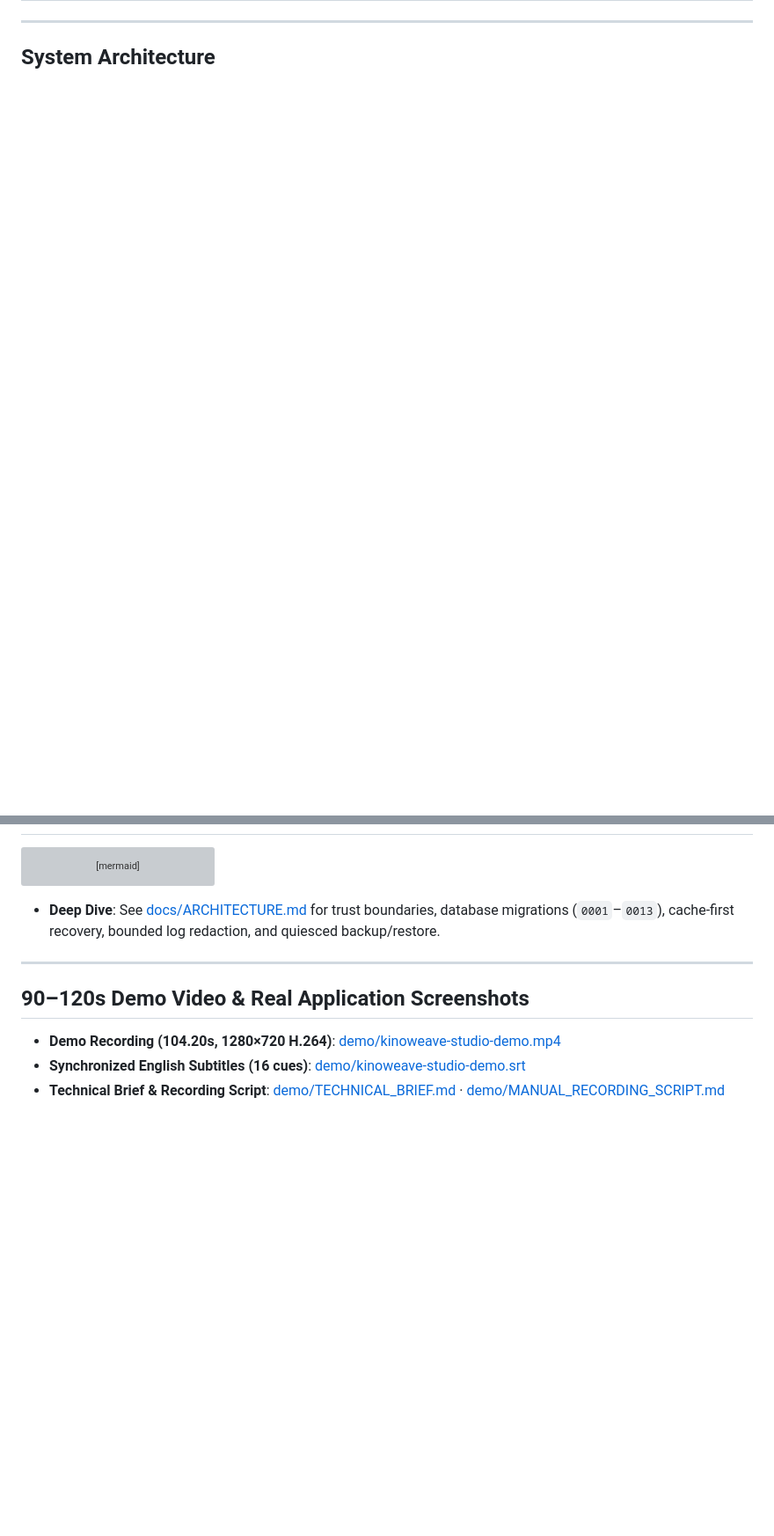
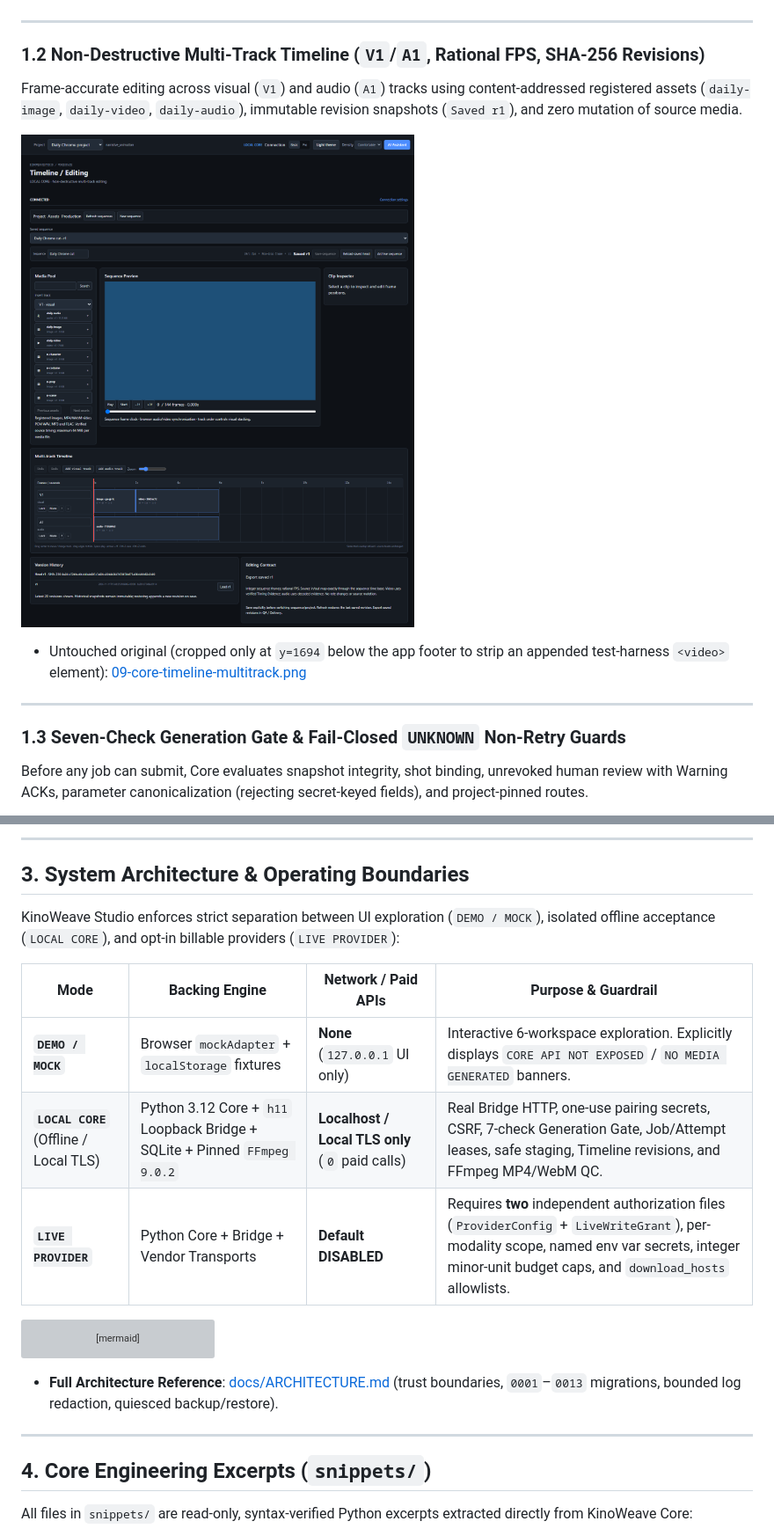
Before and after one commit to BaoLingDaShi/KinoWeaveStudio-Showcase, a Markdown page: README.md, 2 parts joined by grey strips. Shown at 88% size. GitHub-like rendering; pictures changed too: assets/screenshots/highlights/h2-core-timeline-multitrack.png (added); blank space fills up the shorter version; grey boxes are pictures that could not be loaded.

````diff
--- a/README.md
+++ b/README.md
@@ -20,4 +23,17 @@ KinoWeave Studio enforces hard architectural boundaries between UI exploration,
 
 ---
 
-## System Architecture
+### 1.2 Non-Destructive Multi-Track Timeline (`V1`/`A1`, Rational FPS, SHA-256 Revisions)
+
+Frame-accurate editing across visual (`V1`) and audio (`A1`) tracks using content-addressed registered assets (`daily-image`, `daily-video`, `daily-audio`), immutable revision snapshots (`Saved r1`), and zero mutation of source media.
+
+![LOCAL CORE Multi-Track Timeline](assets/screenshots/highlights/h2-core-timeline-multitrack.png)
+
+- Untouched original (cropped only at `y=1694` below the app footer to strip an appended test-harness `<video>` element): [09-core-timeline-multitrack.png](assets/screenshots/09-core-timeline-multitrack.png)
+
+---
+
+### 1.3 Seven-Check Generation Gate & Fail-Closed `UNKNOWN` Non-Retry Guards
+
+Before any job can submit, Core evaluates snapshot integrity, shot binding, unrevoked human review with Warning ACKs, parameter canonicalization (rejecting secret-keyed fields), and project-pinned routes.
+
@@ -24,3 +88,14 @@ KinoWeave Studio enforces hard architectural boundaries between UI exploration,
+---
+
+## 3. System Architecture & Operating Boundaries
+
+KinoWeave Studio enforces strict separation between UI exploration (`DEMO / MOCK`), isolated offline acceptance (`LOCAL CORE`), and opt-in billable providers (`LIVE PROVIDER`):
+
+| Mode | Backing Engine | Network / Paid APIs | Purpose & Guardrail |
+| --- | --- | --- | --- |
+| **`DEMO / MOCK`** | Browser `mockAdapter` + `localStorage` fixtures | **None** (`127.0.0.1` UI only) | Interactive 6-workspace exploration. Explicitly displays `CORE API NOT EXPOSED` / `NO MEDIA GENERATED` banners. |
+| **`LOCAL CORE`** (Offline / Local TLS) | Python 3.12 Core + `h11` Loopback Bridge + SQLite + Pinned `FFmpeg 9.0.2` | **Localhost / Local TLS only** (`0` paid calls) | Real Bridge HTTP, one-use pairing secrets, CSRF, 7-check Generation Gate, Job/Attempt leases, safe staging, Timeline revisions, and FFmpeg MP4/WebM QC. |
+| **`LIVE PROVIDER`** | Python Core + Bridge + Vendor Transports | **Default DISABLED** | Requires **two** independent authorization files (`ProviderConfig` + `LiveWriteGrant`), per-modality scope, named env var secrets, integer minor-unit budget caps, and `download_hosts` allowlists. |
 
 ```mermaid
 flowchart LR
@@ -44,13 +119,11 @@ flowchart LR
   C --> F
 ```
 
-- **Deep Dive**: See [docs/ARCHITECTURE.md](docs/ARCHITECTURE.md) for trust boundaries, database migrations (`0001`–`0013`), cache-first recovery, bounded log redaction, and quiesced backup/restore.
+- **Full Architecture Reference**: [docs/ARCHITECTURE.md](docs/ARCHITECTURE.md) (trust boundaries, `0001`–`0013` migrations, bounded log redaction, quiesced backup/restore).
 
 ---
 
-## 90–120s Demo Video & Real Application Screenshots
+## 4. Core Engineering Excerpts (`snippets/`)
 
-- **Demo Recording (104.20s, 1280×720 H.264)**: [demo/kinoweave-studio-demo.mp4](demo/kinoweave-studio-demo.mp4)
-- **Synchronized English Subtitles (16 cues)**: [demo/kinoweave-studio-demo.srt](demo/kinoweave-studio-demo.srt)
-- **Technical Brief & Recording Script**: [demo/TECHNICAL_BRIEF.md](demo/TECHNICAL_BRIEF.md) · [demo/MANUAL_RECORDING_SCRIPT.md](demo/MANUAL_RECORDING_SCRIPT.md)
+All files in `snippets/` are read-only, syntax-verified Python excerpts extracted directly from KinoWeave Core:
 
````
Also changed, not shown: other parts of README.md (+93 -86 lines), SECURITY_AUDIT.md (+6 -4 lines), assets/screenshots/highlights/h1-core-delivery-ffmpeg-verified.png (added), assets/screenshots/highlights/h3-core-production-gate-pass.png (added), assets/screenshots/highlights/h4a-core-gate-denied.png (added), assets/screenshots/highlights/h4b-core-unknown-reconcile.png (added).
